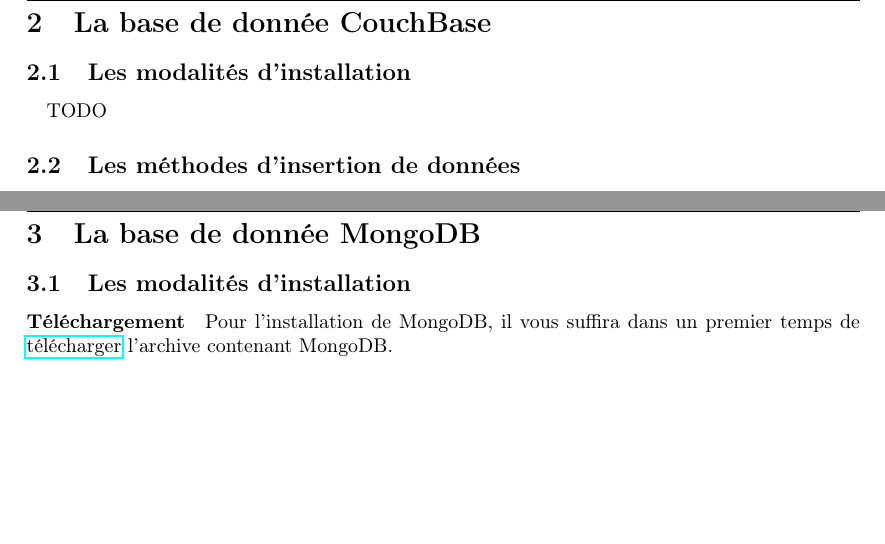
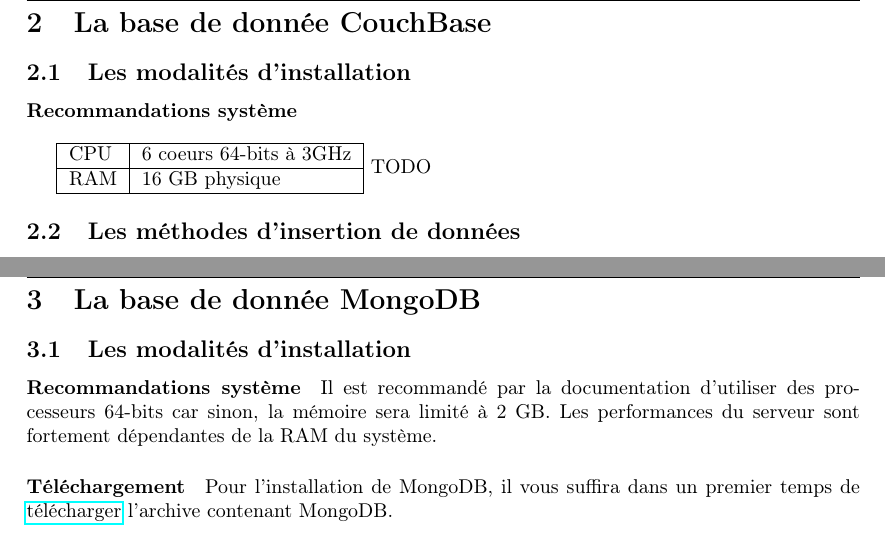
Before and after one commit to Zahco/BigDataProject, a LaTeX document (rapport/rapport.tex): two parts of pages 4 and 5 of 9 before the commit and two parts of pages 4 and 5 of 10 after it, joined at a grey line, cut so that both start at the same text, the shorter picture padded with empty space. Compiled offline with pdfLaTeX.

Commit message:
:sparkles: Ajout des recommandations système

```diff
--- a/rapport/rapport.tex
+++ b/rapport/rapport.tex
@@ -33,7 +33,16 @@
  \newpage
 \section{La base de donnée CouchBase}
 \subsection{Les modalités d’installation}
-  \paragraph{} TODO
+  \paragraph{Recommandations système} \
+
+  \
+
+    \begin{tabular}{|l|l|}
+      \hline
+      CPU & 6 coeurs 64-bits à 3GHz \\ \hline
+      RAM & 16 GB physique          \\ \hline
+    \end{tabular}
+    TODO
 \subsection{Les méthodes d’insertion de données}
   \paragraph{} TODO
 \subsection{Le langage de recherche}
@@ -52,6 +61,10 @@
 \newpage
 \section{La base de donnée MongoDB}
 \subsection{Les modalités d’installation}
+  \paragraph{Recommandations système}
+    Il est recommandé par la documentation d'utiliser des processeurs 64-bits car sinon,
+    la mémoire sera limité à 2 GB.
+    Les performances du serveur sont fortement dépendantes de la RAM du système.
   \paragraph{Téléchargement} Pour l'installation de MongoDB, il vous suffira
   dans un premier temps de \href{https://www.mongodb.com/download-center#community}{télécharger}
   l'archive contenant MongoDB.
```
Also changed, not shown: rapport/rapport.pdf.
